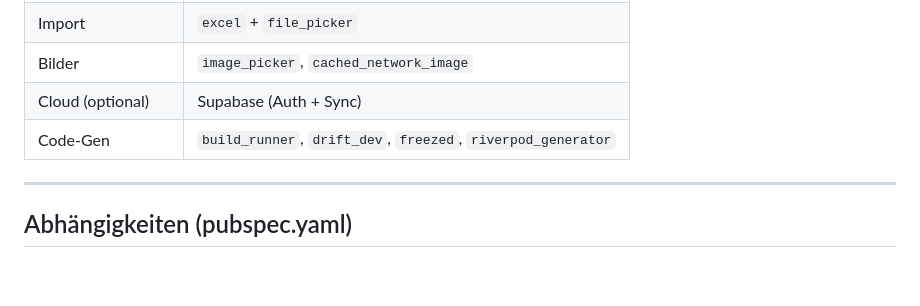
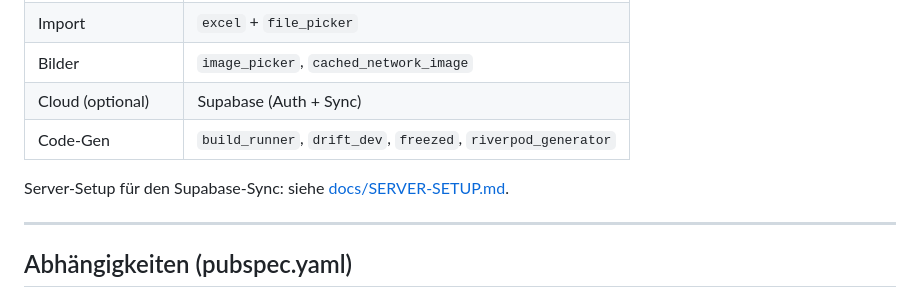
Before and after one commit to MacBuchi/FWApp, a Markdown page: README.md, the part around the change. GitHub-like rendering; blank space fills up the shorter version.

```diff
--- a/README.md
+++ b/README.md
@@ -72,6 +72,8 @@ Domain-Entitäten haben keine Flutter- oder Drift-Abhängigkeiten.
 | Bilder           | `image_picker`, `cached_network_image`   |
 | Cloud (optional) | Supabase (Auth + Sync)                   |
 | Code-Gen         | `build_runner`, `drift_dev`, `freezed`, `riverpod_generator` |
+
+Server-Setup für den Supabase-Sync: siehe [docs/SERVER-SETUP.md](docs/SERVER-SETUP.md).
 
 ---
 
```
Also changed, not shown: docs/SERVER-SETUP.md (added, +215 -0 lines).
